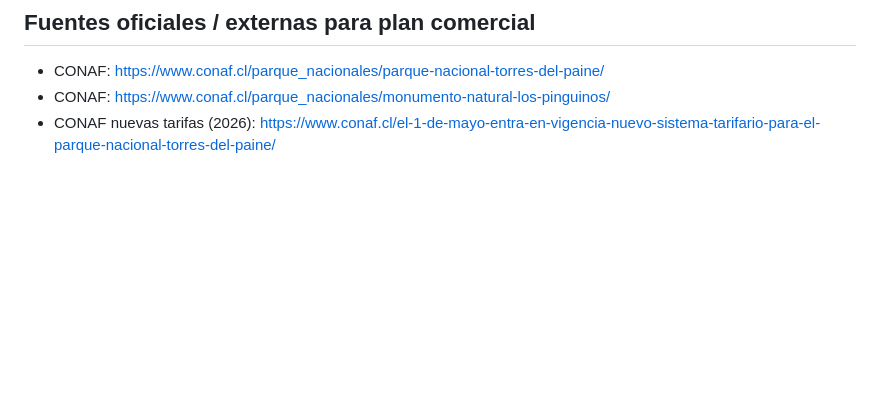
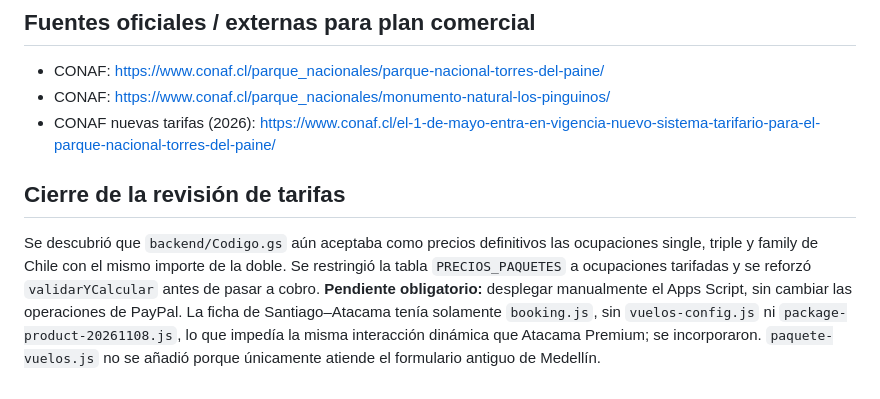
Before and after one commit to jeffersonmgr07/latamexpeditions, a Markdown page: docs/bitacora/2026-11-11-auditoria-chile.md, the part around the change. Rendered like a GitHub page; blank space fills up the shorter version.

Commit message:
Documentar backend, despliegue y selectores de Chile en docs/bitacora/2026-11-11-auditoria-chile.md

```diff
--- a/docs/bitacora/2026-11-11-auditoria-chile.md
+++ b/docs/bitacora/2026-11-11-auditoria-chile.md
@@ -33,3 +33,8 @@ Revisar itinerarios por países, comenzando por Chile, normalizar el diseño a A
 - CONAF: https://www.conaf.cl/parque_nacionales/parque-nacional-torres-del-paine/
 - CONAF: https://www.conaf.cl/parque_nacionales/monumento-natural-los-pinguinos/
 - CONAF nuevas tarifas (2026): https://www.conaf.cl/el-1-de-mayo-entra-en-vigencia-nuevo-sistema-tarifario-para-el-parque-nacional-torres-del-paine/
+
+
+## Cierre de la revisión de tarifas
+
+Se descubrió que `backend/Codigo.gs` aún aceptaba como precios definitivos las ocupaciones single, triple y family de Chile con el mismo importe de la doble. Se restringió la tabla `PRECIOS_PAQUETES` a ocupaciones tarifadas y se reforzó `validarYCalcular` antes de pasar a cobro. **Pendiente obligatorio:** desplegar manualmente el Apps Script, sin cambiar las operaciones de PayPal. La ficha de Santiago–Atacama tenía solamente `booking.js`, sin `vuelos-config.js` ni `package-product-20261108.js`, lo que impedía la misma interacción dinámica que Atacama Premium; se incorporaron. `paquete-vuelos.js` no se añadió porque únicamente atiende el formulario antiguo de Medellín.
```
